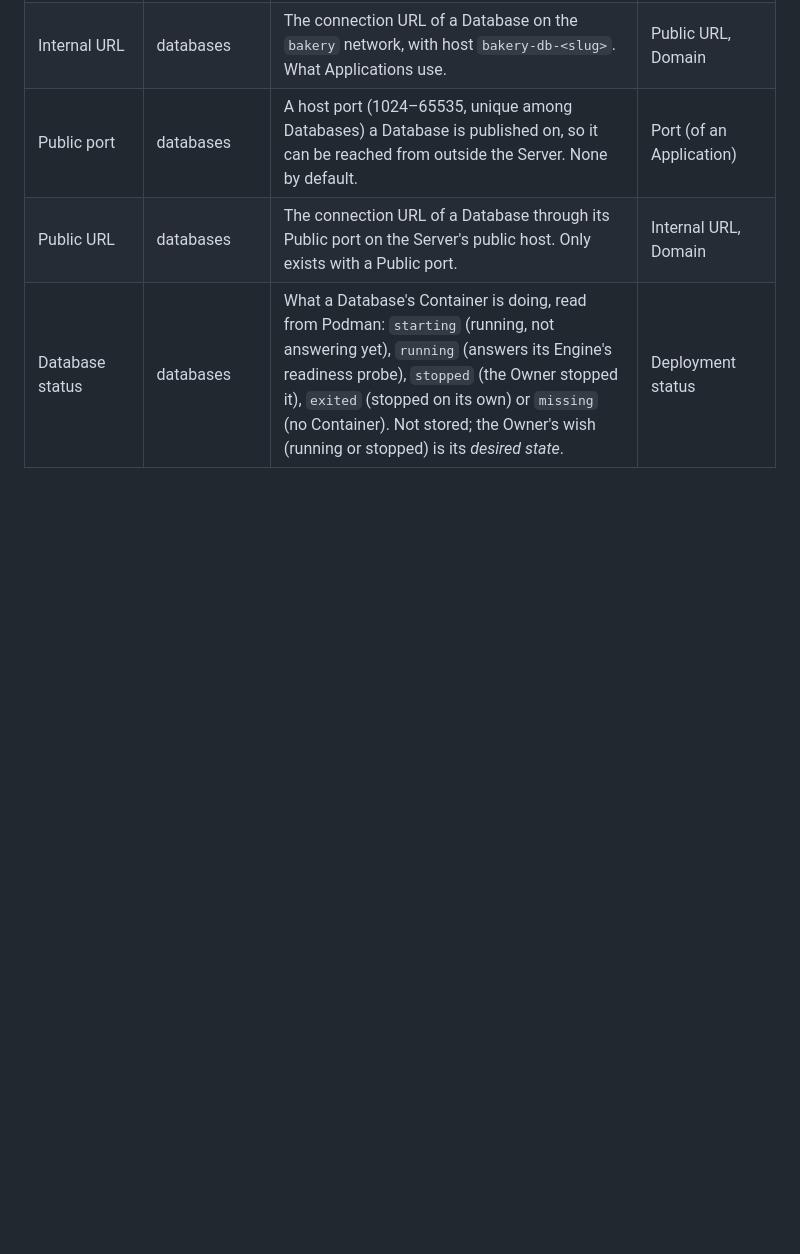
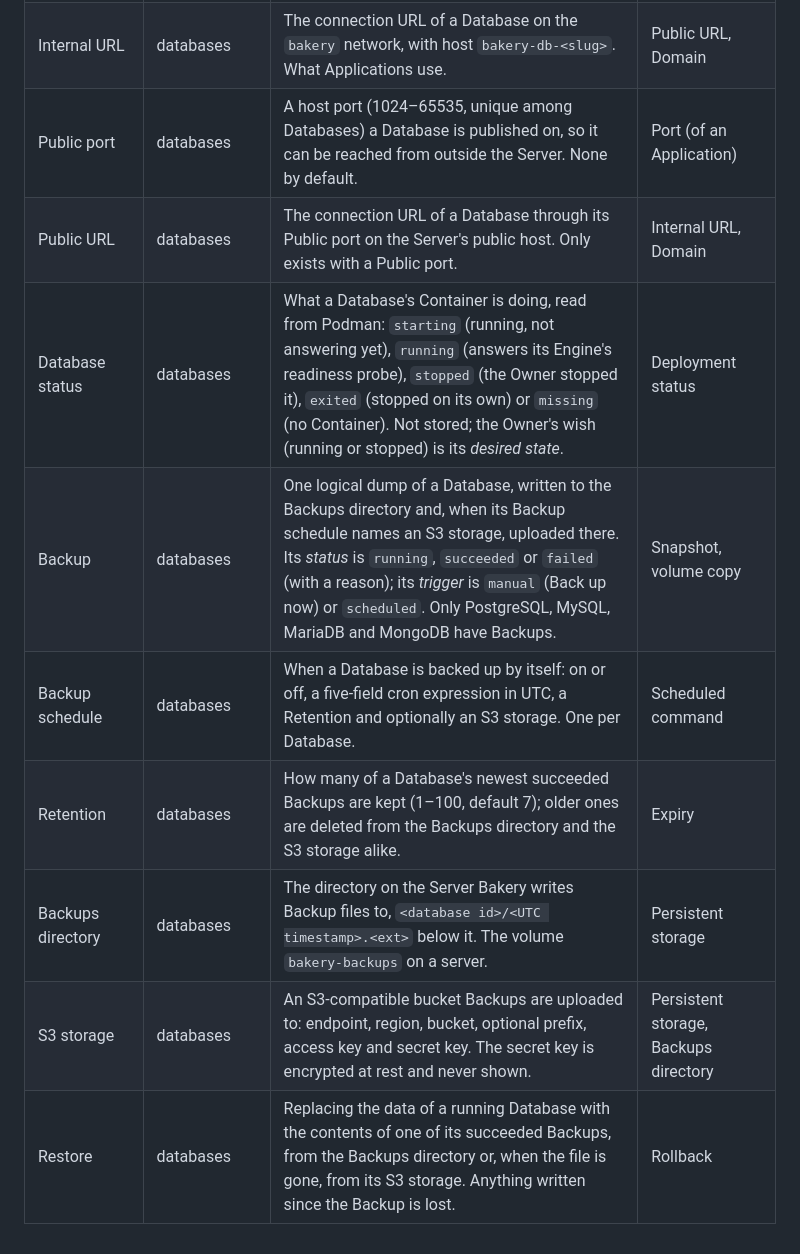
Before and after one commit to jevido/bakery, a Markdown page: docs/domain/glossary.md, the part around the change. GitHub-like rendering; blank space fills up the shorter version.

```diff
--- a/docs/domain/glossary.md
+++ b/docs/domain/glossary.md
@@ -60,3 +60,9 @@ document; list them here when people outside the context use them too.
 | Public port | databases | A host port (1024–65535, unique among Databases) a Database is published on, so it can be reached from outside the Server. None by default. | Port (of an Application) |
 | Public URL | databases | The connection URL of a Database through its Public port on the Server's public host. Only exists with a Public port. | Internal URL, Domain |
 | Database status | databases | What a Database's Container is doing, read from Podman: `starting` (running, not answering yet), `running` (answers its Engine's readiness probe), `stopped` (the Owner stopped it), `exited` (stopped on its own) or `missing` (no Container). Not stored; the Owner's wish (running or stopped) is its *desired state*. | Deployment status |
+| Backup | databases | One logical dump of a Database, written to the Backups directory and, when its Backup schedule names an S3 storage, uploaded there. Its *status* is `running`, `succeeded` or `failed` (with a reason); its *trigger* is `manual` (Back up now) or `scheduled`. Only PostgreSQL, MySQL, MariaDB and MongoDB have Backups. | Snapshot, volume copy |
+| Backup schedule | databases | When a Database is backed up by itself: on or off, a five-field cron expression in UTC, a Retention and optionally an S3 storage. One per Database. | Scheduled command |
+| Retention | databases | How many of a Database's newest succeeded Backups are kept (1–100, default 7); older ones are deleted from the Backups directory and the S3 storage alike. | Expiry |
+| Backups directory | databases | The directory on the Server Bakery writes Backup files to, `<database id>/<UTC timestamp>.<ext>` below it. The volume `bakery-backups` on a server. | Persistent storage |
+| S3 storage | databases | An S3-compatible bucket Backups are uploaded to: endpoint, region, bucket, optional prefix, access key and secret key. The secret key is encrypted at rest and never shown. | Persistent storage, Backups directory |
+| Restore | databases | Replacing the data of a running Database with the contents of one of its succeeded Backups, from the Backups directory or, when the file is gone, from its S3 storage. Anything written since the Backup is lost. | Rollback |
```
Also changed, not shown: docs/domain/context-map.md (+9 -1 lines), 1 other file.
